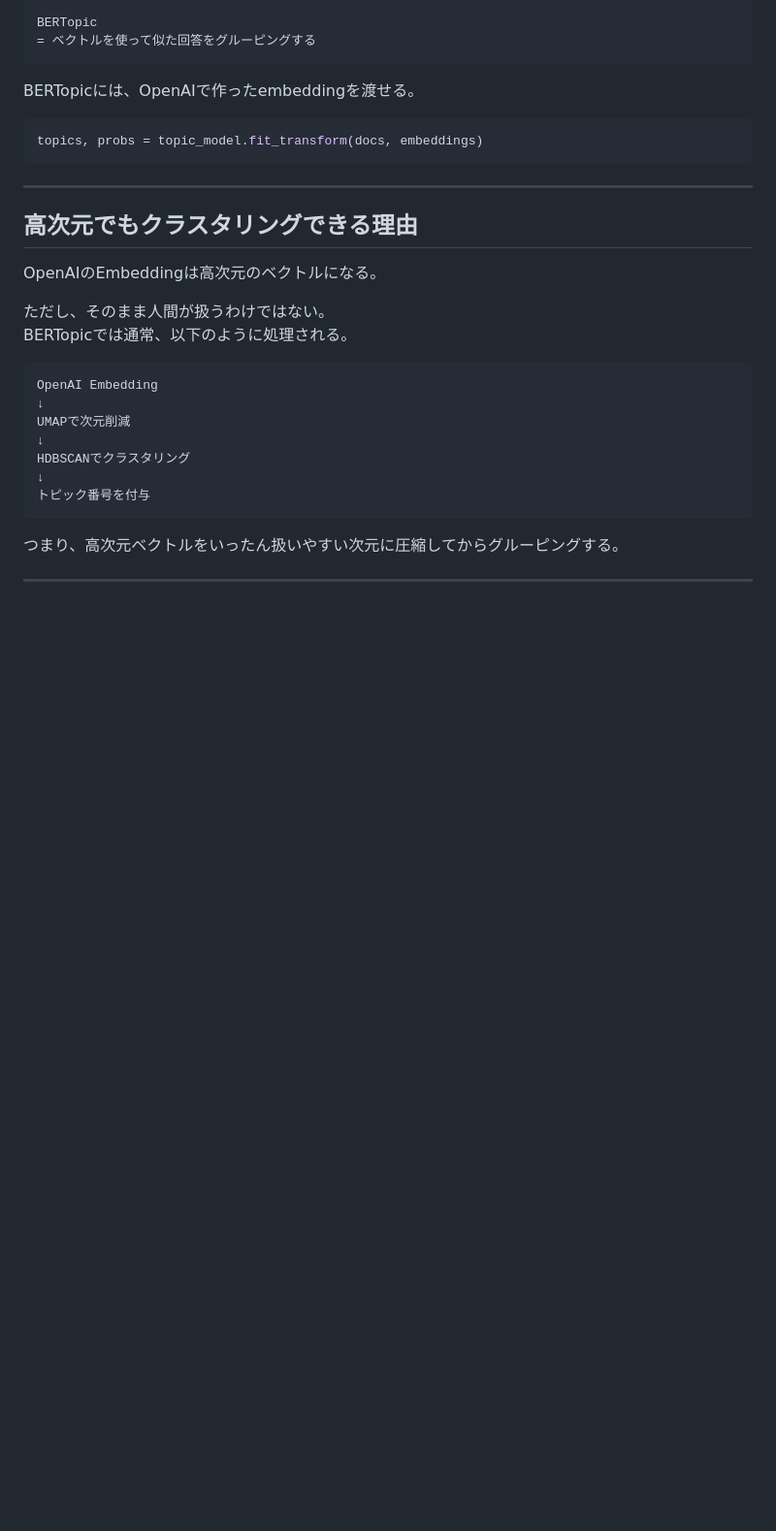
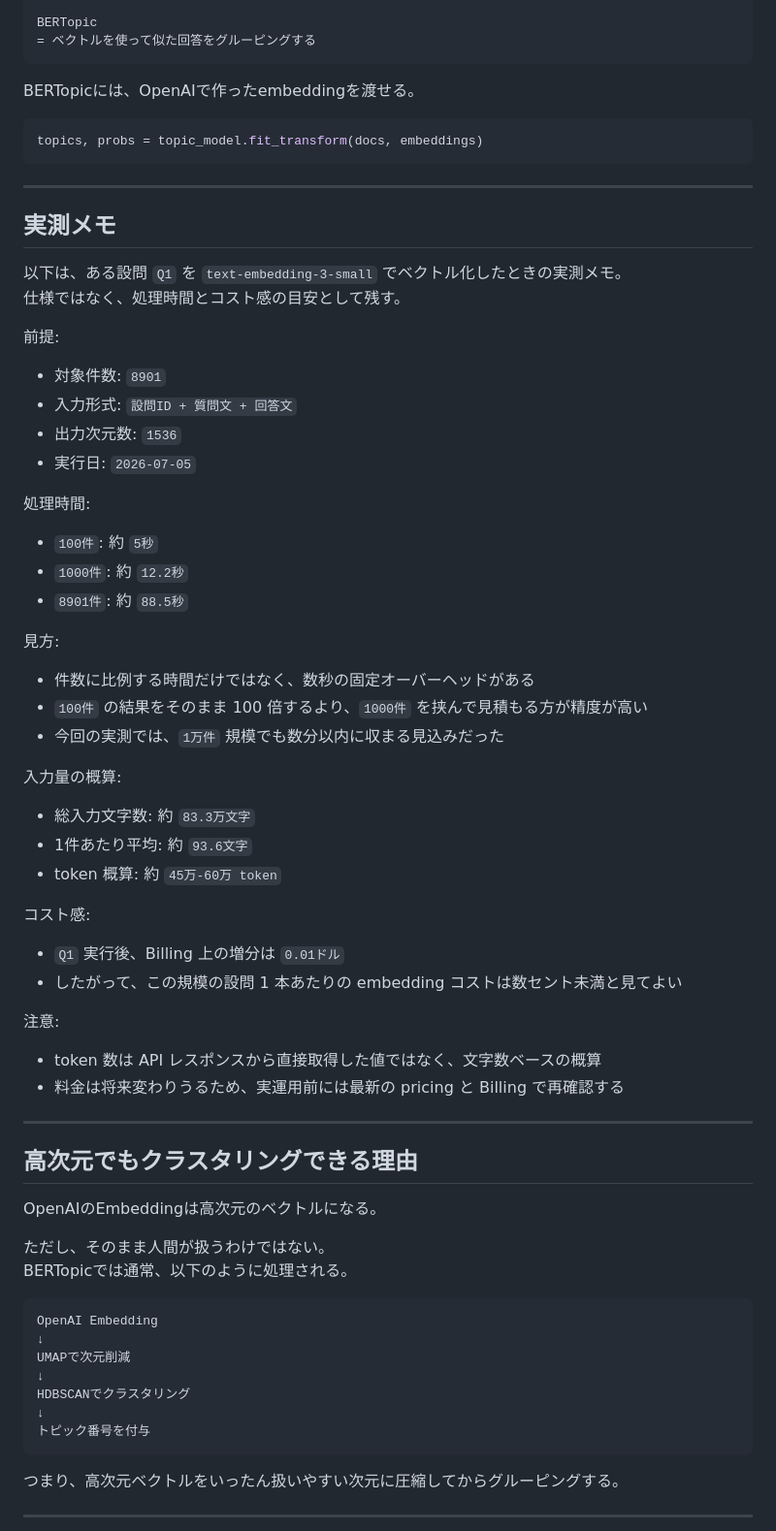
Before and after one commit to novogrammer/opinion-clustering-pipeline, a Markdown page: docs/openai_free_answer_classification_memo.md, the part around the change. Shown at 97% size. Drawn GitHub-style; blank space fills up the shorter version.

Commit message:
"text-embedding-3-small"の処理時間の件とトークンとコストの実測メモを残す

```diff
--- a/docs/openai_free_answer_classification_memo.md
+++ b/docs/openai_free_answer_classification_memo.md
@@ -222,6 +222,48 @@ topics, probs = topic_model.fit_transform(docs, embeddings)
 
 ---
 
+## 実測メモ
+
+以下は、ある設問 `Q1` を `text-embedding-3-small` でベクトル化したときの実測メモ。
+仕様ではなく、処理時間とコスト感の目安として残す。
+
+前提:
+
+- 対象件数: `8901`
+- 入力形式: `設問ID + 質問文 + 回答文`
+- 出力次元数: `1536`
+- 実行日: `2026-07-05`
+
+処理時間:
+
+- `100件`: 約 `5秒`
+- `1000件`: 約 `12.2秒`
+- `8901件`: 約 `88.5秒`
+
+見方:
+
+- 件数に比例する時間だけではなく、数秒の固定オーバーヘッドがある
+- `100件` の結果をそのまま 100 倍するより、`1000件` を挟んで見積もる方が精度が高い
+- 今回の実測では、`1万件` 規模でも数分以内に収まる見込みだった
+
+入力量の概算:
+
+- 総入力文字数: 約 `83.3万文字`
+- 1件あたり平均: 約 `93.6文字`
+- token 概算: 約 `45万-60万 token`
+
+コスト感:
+
+- `Q1` 実行後、Billing 上の増分は `0.01ドル`
+- したがって、この規模の設問 1 本あたりの embedding コストは数セント未満と見てよい
+
+注意:
+
+- token 数は API レスポンスから直接取得した値ではなく、文字数ベースの概算
+- 料金は将来変わりうるため、実運用前には最新の pricing と Billing で再確認する
+
+---
+
 ## 高次元でもクラスタリングできる理由
 
 OpenAIのEmbeddingは高次元のベクトルになる。
```
